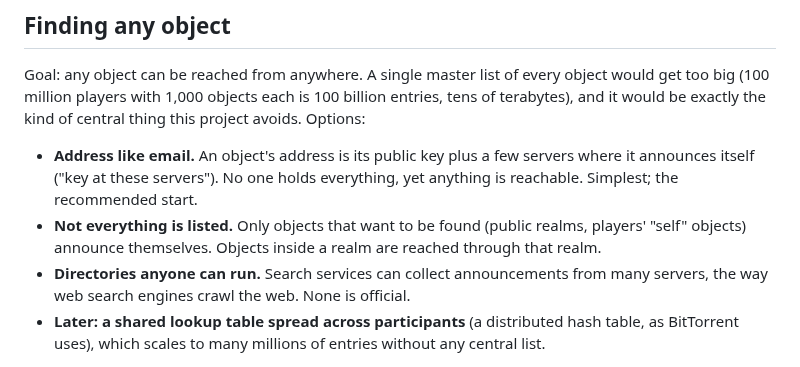
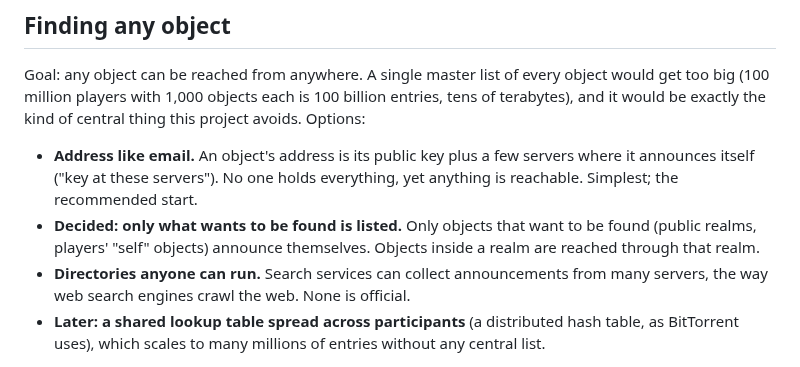
Before and after one commit to freeideas/EndlessMind, a Markdown page: BRAINSTORM.md, the part around the change. Drawn GitHub-style.

Commit message:
Brainstorm: decide to list only findable objects
Co-Authored-By: Claude Opus 5.5 <noreply@anthropic.com>

```diff
--- a/BRAINSTORM.md
+++ b/BRAINSTORM.md
@@ -58,7 +58,7 @@ A massively multiplayer world where both the code and the running of that code a
 Goal: any object can be reached from anywhere. A single master list of every object would get too big (100 million players with 1,000 objects each is 100 billion entries, tens of terabytes), and it would be exactly the kind of central thing this project avoids. Options:
 
 - **Address like email.** An object's address is its public key plus a few servers where it announces itself ("key at these servers"). No one holds everything, yet anything is reachable. Simplest; the recommended start.
-- **Not everything is listed.** Only objects that want to be found (public realms, players' "self" objects) announce themselves. Objects inside a realm are reached through that realm.
+- **Decided: only what wants to be found is listed.** Only objects that want to be found (public realms, players' "self" objects) announce themselves. Objects inside a realm are reached through that realm.
 - **Directories anyone can run.** Search services can collect announcements from many servers, the way web search engines crawl the web. None is official.
 - **Later: a shared lookup table spread across participants** (a distributed hash table, as BitTorrent uses), which scales to many millions of entries without any central list.
 
```
